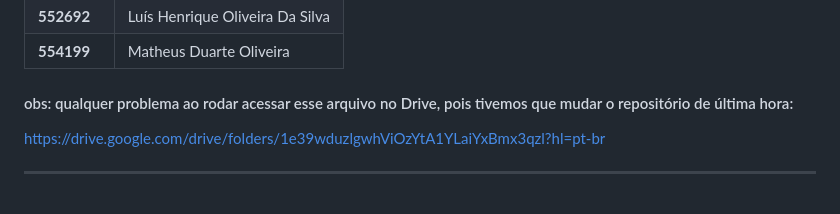
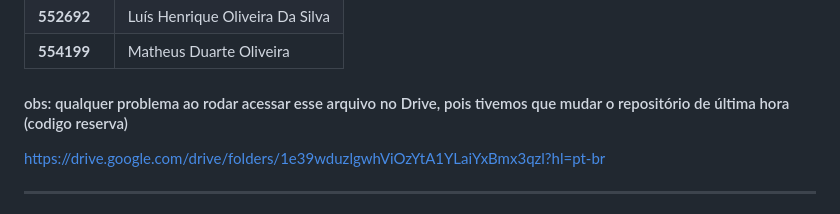
Before and after one commit to challenge-fiap-github/ADVANCED-BUSINESS-DEVELOPMENT-WITH-.NET-Sprint3, a Markdown page: README.md, the part around the change. Drawn GitHub-style.

```diff
--- a/README.md
+++ b/README.md
@@ -9,7 +9,7 @@
 | **554199** | Matheus Duarte Oliveira          |
 
 
-#### obs: qualquer problema ao rodar acessar esse arquivo no Drive, pois tivemos que mudar o repositório de última hora:
+#### obs: qualquer problema ao rodar acessar esse arquivo no Drive, pois tivemos que mudar o repositório de última hora (codigo reserva)
 
 https://drive.google.com/drive/folders/1e39wduzlgwhViOzYtA1YLaiYxBmx3qzl?hl=pt-br
 
```
